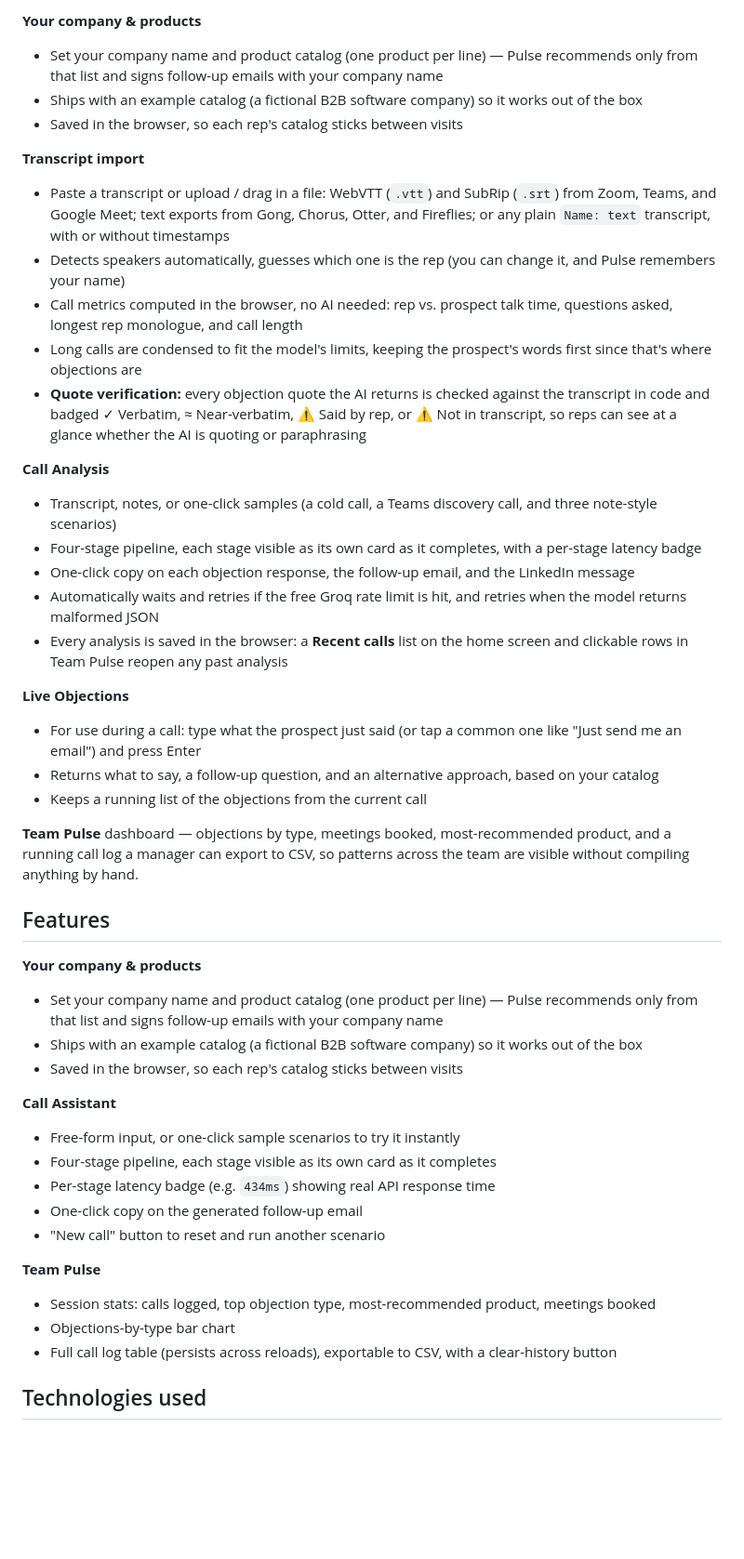
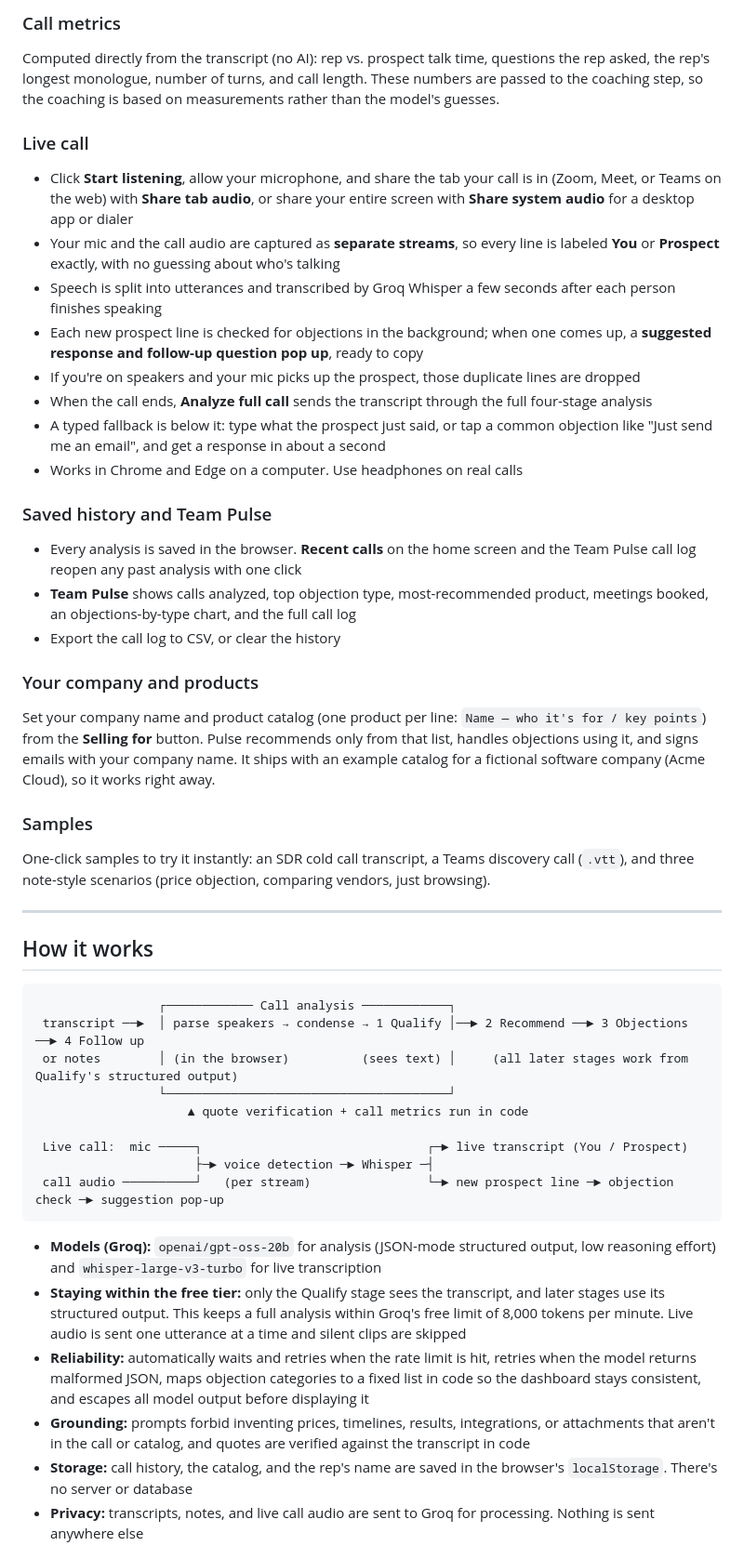
Before and after one commit to shreyakat21/sales-copilot-pulse, a Markdown page: README.md, the part around one of its changes. Shown at 93% size. GitHub-like rendering; blank space fills up the shorter version.

````diff
--- a/README.md
+++ b/README.md
@@ -49,48 +39,48 @@ Every analyzed call also rolls up into a **Team Pulse** dashboard — objections
 
-**Your company & products**
-- Set your company name and product catalog (one product per line) — Pulse recommends only from that list and signs follow-up emails with your company name
-- Ships with an example catalog (a fictional B2B software company) so it works out of the box
-- Saved in the browser, so each rep's catalog sticks between visits
+### Call metrics
+Computed directly from the transcript (no AI): rep vs. prospect talk time, questions the rep asked, the rep's longest monologue, number of turns, and call length. These numbers are passed to the coaching step, so the coaching is based on measurements rather than the model's guesses.
 
-**Transcript import**
-- Paste a transcript or upload / drag in a file: WebVTT (`.vtt`) and SubRip (`.srt`) from Zoom, Teams, and Google Meet; text exports from Gong, Chorus, Otter, and Fireflies; or any plain `Name: text` transcript, with or without timestamps
-- Detects speakers automatically, guesses which one is the rep (you can change it, and Pulse remembers your name)
-- Call metrics computed in the browser, no AI needed: rep vs. prospect talk time, questions asked, longest rep monologue, and call length
-- Long calls are condensed to fit the model's limits, keeping the prospect's words first since that's where objections are
-- **Quote verification:** every objection quote the AI returns is checked against the transcript in code and badged ✓ Verbatim, ≈ Near-verbatim, ⚠ Said by rep, or ⚠ Not in transcript, so reps can see at a glance whether the AI is quoting or paraphrasing
+### Live call
+- Click **Start listening**, allow your microphone, and share the tab your call is in (Zoom, Meet, or Teams on the web) with **Share tab audio**, or share your entire screen with **Share system audio** for a desktop app or dialer
+- Your mic and the call audio are captured as **separate streams**, so every line is labeled **You** or **Prospect** exactly, with no guessing about who's talking
+- Speech is split into utterances and transcribed by Groq Whisper a few seconds after each person finishes speaking
+- Each new prospect line is checked for objections in the background; when one comes up, a **suggested response and follow-up question pop up**, ready to copy
+- If you're on speakers and your mic picks up the prospect, those duplicate lines are dropped
+- When the call ends, **Analyze full call** sends the transcript through the full four-stage analysis
+- A typed fallback is below it: type what the prospect just said, or tap a common objection like "Just send me an email", and get a response in about a second
+- Works in Chrome and Edge on a computer. Use headphones on real calls
 
-**Call Analysis**
-- Transcript, notes, or one-click samples (a cold call, a Teams discovery call, and three note-style scenarios)
-- Four-stage pipeline, each stage visible as its own card as it completes, with a per-stage latency badge
-- One-click copy on each objection response, the follow-up email, and the LinkedIn message
-- Automatically waits and retries if the free Groq rate limit is hit, and retries when the model returns malformed JSON
-- Every analysis is saved in the browser: a **Recent calls** list on the home screen and clickable rows in Team Pulse reopen any past analysis
+### Saved history and Team Pulse
+- Every analysis is saved in the browser. **Recent calls** on the home screen and the Team Pulse call log reopen any past analysis with one click
+- **Team Pulse** shows calls analyzed, top objection type, most-recommended product, meetings booked, an objections-by-type chart, and the full call log
+- Export the call log to CSV, or clear the history
 
-**Live Objections**
-- For use during a call: type what the prospect just said (or tap a common one like "Just send me an email") and press Enter
-- Returns what to say, a follow-up question, and an alternative approach, based on your catalog
-- Keeps a running list of the objections from the current call
+### Your company and products
+Set your company name and product catalog (one product per line: `Name — who it's for / key points`) from the **Selling for** button. Pulse recommends only from that list, handles objections using it, and signs emails with your company name. It ships with an example catalog for a fictional software company (Acme Cloud), so it works right away.
 
-**Team Pulse** dashboard — objections by type, meetings booked, most-recommended product, and a running call log a manager can export to CSV, so patterns across the team are visible without compiling anything by hand.
+### Samples
+One-click samples to try it instantly: an SDR cold call transcript, a Teams discovery call (`.vtt`), and three note-style scenarios (price objection, comparing vendors, just browsing).
 
-## Features
+---
 
-**Your company & products**
-- Set your company name and product catalog (one product per line) — Pulse recommends only from that list and signs follow-up emails with your company name
-- Ships with an example catalog (a fictional B2B software company) so it works out of the box
-- Saved in the browser, so each rep's catalog sticks between visits
+## How it works
 
-**Call Assistant**
-- Free-form input, or one-click sample scenarios to try it instantly
-- Four-stage pipeline, each stage visible as its own card as it completes
-- Per-stage latency badge (e.g. `434ms`) showing real API response time
-- One-click copy on the generated follow-up email
-- "New call" button to reset and run another scenario
+```
+                 ┌──────────── Call analysis ────────────┐
+ transcript ──►  │ parse speakers → condense → 1 Qualify │──► 2 Recommend ──► 3 Objections ──► 4 Follow up
+ or notes        │ (in the browser)          (sees text) │     (all later stages work from Qualify's structured output)
+                 └───────────────────────────────────────┘
+                     ▲ quote verification + call metrics run in code
 
-**Team Pulse**
-- Session stats: calls logged, top objection type, most-recommended product, meetings booked
-- Objections-by-type bar chart
-- Full call log table (persists across reloads), exportable to CSV, with a clear-history button
+ Live call:  mic ─────┐                               ┌─► live transcript (You / Prospect)
+                      ├─► voice detection ─► Whisper ─┤
+ call audio ──────────┘   (per stream)                └─► new prospect line ─► objection check ─► suggestion pop-up
+```
 
-## Technologies used
+- **Models (Groq):** `openai/gpt-oss-20b` for analysis (JSON-mode structured output, low reasoning effort) and `whisper-large-v3-turbo` for live transcription
+- **Staying within the free tier:** only the Qualify stage sees the transcript, and later stages use its structured output. This keeps a full analysis within Groq's free limit of 8,000 tokens per minute. Live audio is sent one utterance at a time and silent clips are skipped
+- **Reliability:** automatically waits and retries when the rate limit is hit, retries when the model returns malformed JSON, maps objection categories to a fixed list in code so the dashboard stays consistent, and escapes all model output before displaying it
+- **Grounding:** prompts forbid inventing prices, timelines, results, integrations, or attachments that aren't in the call or catalog, and quotes are verified against the transcript in code
+- **Storage:** call history, the catalog, and the rep's name are saved in the browser's `localStorage`. There's no server or database
+- **Privacy:** transcripts, notes, and live call audio are sent to Groq for processing. Nothing is sent anywhere else
 
````
Also changed, not shown: other parts of README.md (+68 -78 lines).
